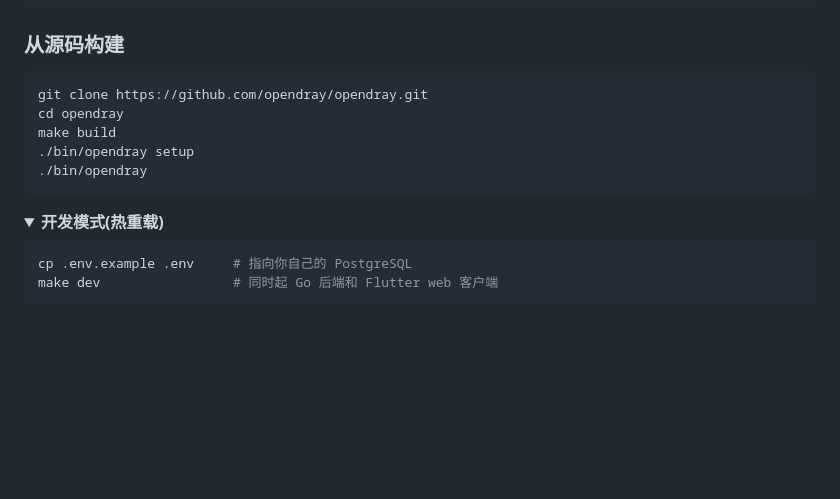
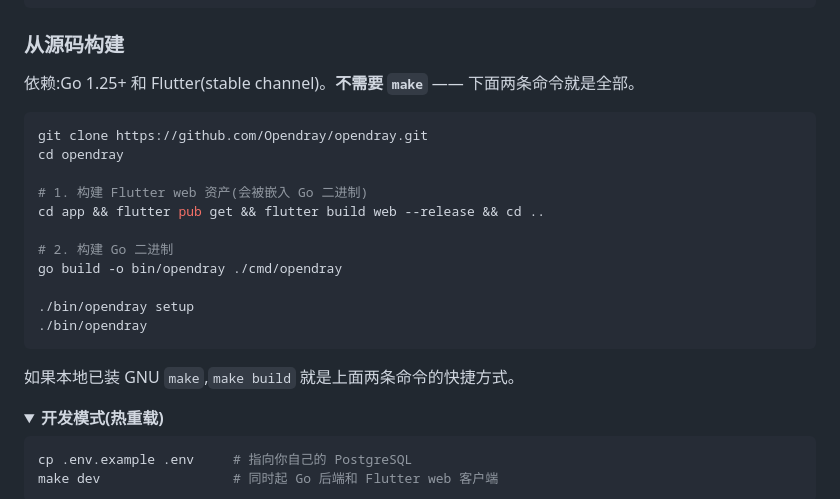
Before and after one commit to Opendray/opendray, a Markdown page: README.zh-CN.md, the part around the change. Rendered like a GitHub page; folded sections open; blank space fills up the shorter version.

````diff
--- a/README.zh-CN.md
+++ b/README.zh-CN.md
@@ -141,13 +141,23 @@ chmod +x opendray-darwin-arm64
 
 ### 从源码构建
 
+依赖:Go 1.25+ 和 Flutter(stable channel)。**不需要 `make`** —— 下面两条命令就是全部。
+
 ```bash
-git clone https://github.com/opendray/opendray.git
+git clone https://github.com/Opendray/opendray.git
 cd opendray
-make build
+
+# 1. 构建 Flutter web 资产(会被嵌入 Go 二进制)
+cd app && flutter pub get && flutter build web --release && cd ..
+
+# 2. 构建 Go 二进制
+go build -o bin/opendray ./cmd/opendray
+
 ./bin/opendray setup
 ./bin/opendray
 ```
+
+如果本地已装 GNU `make`,`make build` 就是上面两条命令的快捷方式。
 
 <details>
 <summary><b>开发模式(热重载)</b></summary>
````
Also changed, not shown: README.md (+14 -2 lines).
